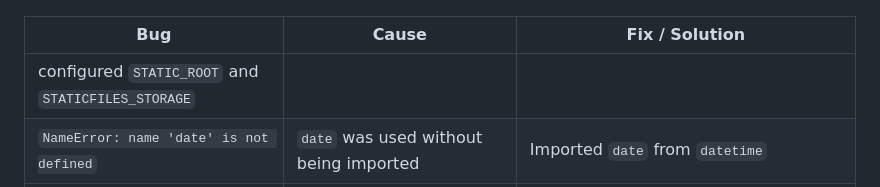
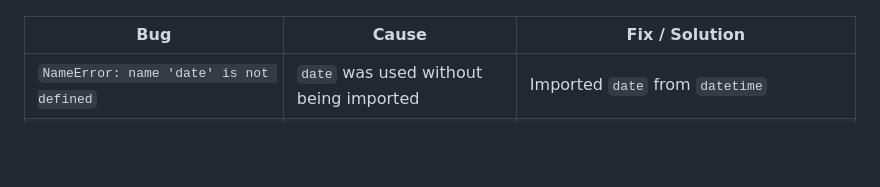
Before and after one commit to sunrise-rab/little-chores, a Markdown page: README.md, the part around the change. Drawn GitHub-style; blank space fills up the shorter version.

Commit message:
Update bug table in README.md
Removed unnecessary configuration mention from the bug table.

```diff
--- a/README.md
+++ b/README.md
@@ -171,7 +171,6 @@ Accessibility testing using the [WAVE](https://wave.webaim.org/) tool identified
 
 | **Bug**                                                         | **Cause**                                               | **Fix / Solution**                                                                                   |
 | --------------------------------------------------------------- | ------------------------------------------------------- | ---------------------------------------------------------------------------------------------------- |
-configured `STATIC_ROOT` and `STATICFILES_STORAGE` |
 | `NameError: name 'date' is not defined`                         | `date` was used without being imported                  | Imported `date` from `datetime`                                                                      |
 | `ImportError: cannot import name 'assign_tasks'`                | Function name mismatch between `views.py` and `urls.py` | Ensured the function name and import matched correctly                                               |
 | `TemplateDoesNotExist` error                                    | Incorrect template path or filename                     | Corrected folder structure and template name                                                         |                                                         |
```
